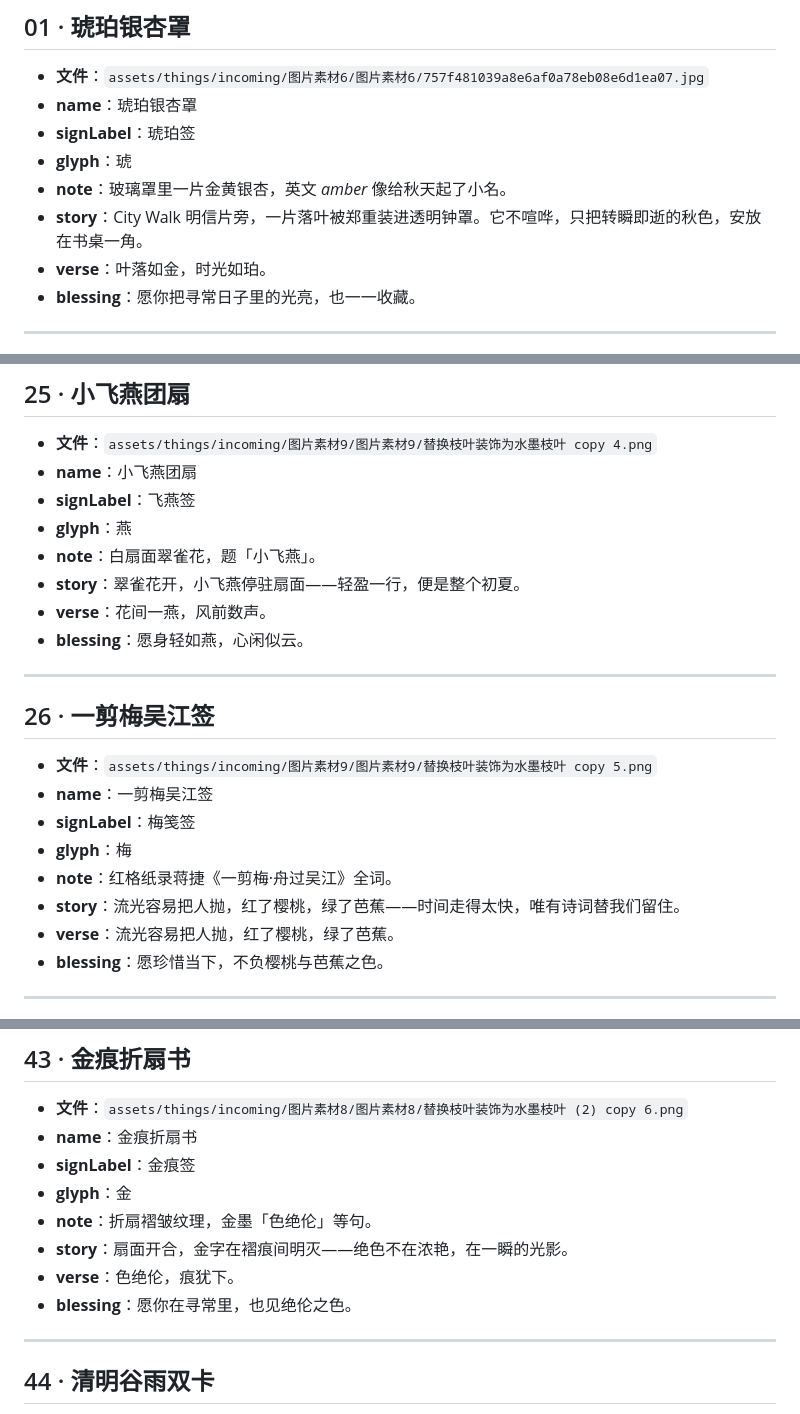
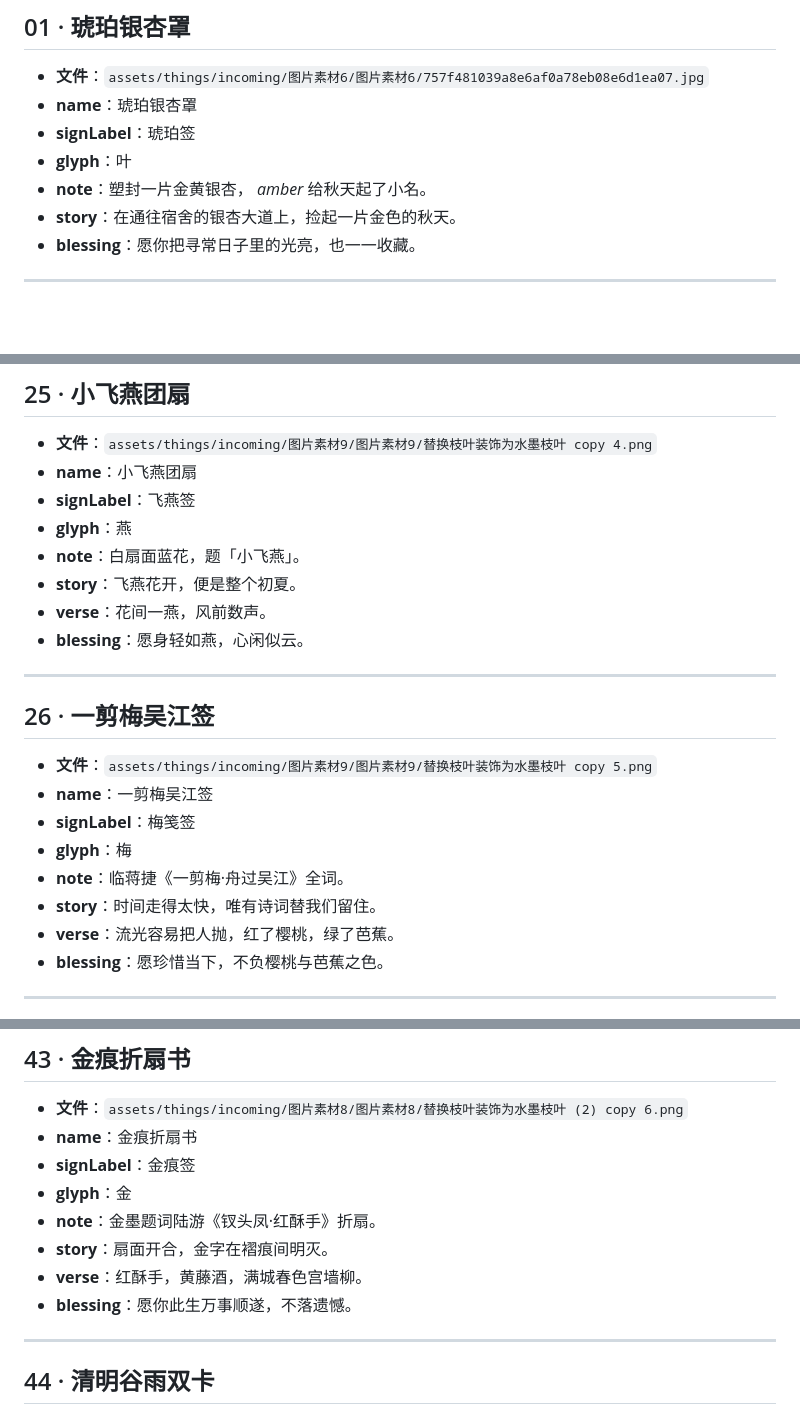
Before and after one commit to Romola1110/portfolio, a Markdown page: assets/things/THINGS_COPY_DRAFT.md, 3 parts joined by grey strips. Rendered like a GitHub page; blank space fills up the shorter version.

```diff
--- a/assets/things/THINGS_COPY_DRAFT.md
+++ b/assets/things/THINGS_COPY_DRAFT.md
@@ -10,10 +10,9 @@
 - **文件**：`assets/things/incoming/图片素材6/图片素材6/757f481039a8e6af0a78eb08e6d1ea07.jpg`
 - **name**：琥珀银杏罩
 - **signLabel**：琥珀签
-- **glyph**：琥
-- **note**：玻璃罩里一片金黄银杏，英文 *amber* 像给秋天起了小名。
-- **story**：City Walk 明信片旁，一片落叶被郑重装进透明钟罩。它不喧哗，只把转瞬即逝的秋色，安放在书桌一角。
-- **verse**：叶落如金，时光如珀。
+- **glyph**：叶
+- **note**：塑封一片金黄银杏， *amber* 给秋天起了小名。
+- **story**：在通往宿舍的银杏大道上，捡起一片金色的秋天。
 - **blessing**：愿你把寻常日子里的光亮，也一一收藏。
 
 ---
@@ -323,8 +314,8 @@
 - **name**：小飞燕团扇
 - **signLabel**：飞燕签
 - **glyph**：燕
-- **note**：白扇面翠雀花，题「小飞燕」。
-- **story**：翠雀花开，小飞燕停驻扇面——轻盈一行，便是整个初夏。
+- **note**：白扇面蓝花，题「小飞燕」。
+- **story**：飞燕花开，便是整个初夏。
 - **verse**：花间一燕，风前数声。
 - **blessing**：愿身轻如燕，心闲似云。
 
@@ -336,8 +327,8 @@
 - **name**：一剪梅吴江签
 - **signLabel**：梅笺签
 - **glyph**：梅
-- **note**：红格纸录蒋捷《一剪梅·舟过吴江》全词。
-- **story**：流光容易把人抛，红了樱桃，绿了芭蕉——时间走得太快，唯有诗词替我们留住。
+- **note**：临蒋捷《一剪梅·舟过吴江》全词。
+- **story**：时间走得太快，唯有诗词替我们留住。
 - **verse**：流光容易把人抛，红了樱桃，绿了芭蕉。
 - **blessing**：愿珍惜当下，不负樱桃与芭蕉之色。
 
@@ -557,10 +547,10 @@
 - **name**：金痕折扇书
 - **signLabel**：金痕签
 - **glyph**：金
-- **note**：折扇褶皱纹理，金墨「色绝伦」等句。
-- **story**：扇面开合，金字在褶痕间明灭——绝色不在浓艳，在一瞬的光影。
-- **verse**：色绝伦，痕犹下。
-- **blessing**：愿你在寻常里，也见绝伦之色。
+- **note**：金墨题词陆游《钗头凤·红酥手》折扇。
+- **story**：扇面开合，金字在褶痕间明灭。
+- **verse**：红酥手，黄藤酒，满城春色宫墙柳。
+- **blessing**：愿你此生万事顺遂，不落遗憾。
 
 ---
 
```
Also changed, not shown: other parts of assets/things/THINGS_COPY_DRAFT.md (+33 -42 lines).
